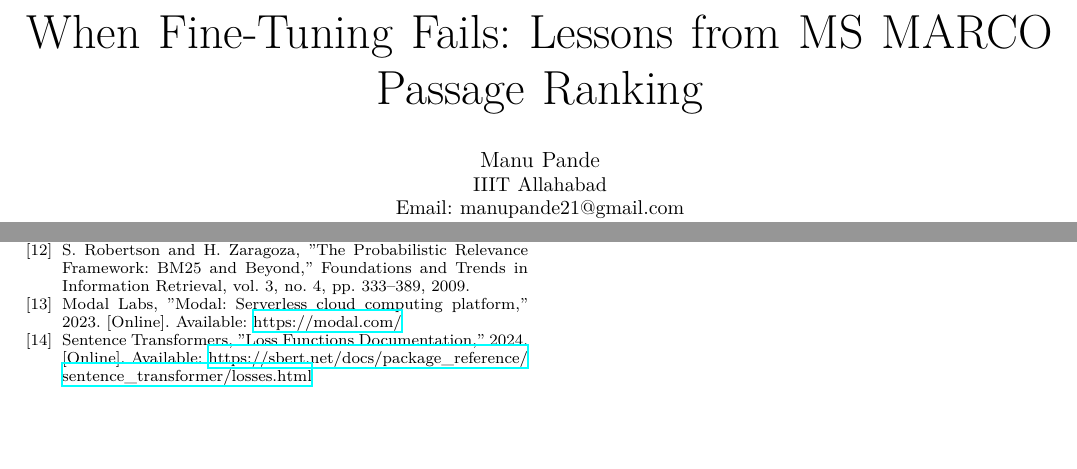
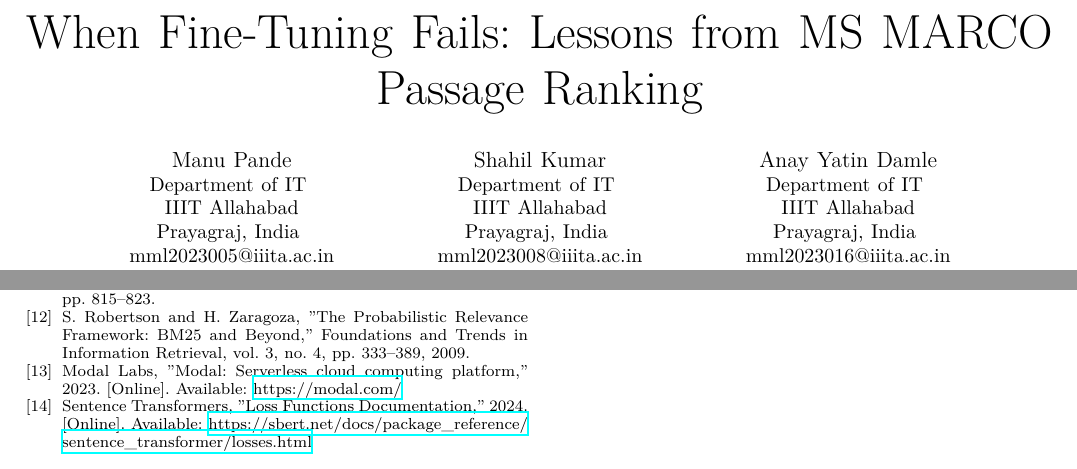
Before and after one commit to omnikingzeno/thesis, a LaTeX paper (manu_paper_2.tex): two parts of pages 1 and 8 of 8, joined at a grey line, cut so that both start at the same text, the shorter picture padded with empty space. Compiled offline with XeLaTeX.

Commit message:
paper updates

```diff
--- a/manu_paper_2.tex
+++ b/manu_paper_2.tex
@@ -12,9 +12,25 @@
 \usepackage{color}
 
 \title{When Fine-Tuning Fails: Lessons from MS MARCO Passage Ranking}
-\author{\IEEEauthorblockN{Manu Pande}
-\IEEEauthorblockA{IIIT Allahabad\\
-Email: manupande21@gmail.com}}
+\author{
+\IEEEauthorblockN{Manu Pande}
+\IEEEauthorblockA{\textit{Department of IT} \\
+\textit{IIIT Allahabad}\\
+Prayagraj, India \\
+mml2023005@iiita.ac.in}
+\and % Second author
+\IEEEauthorblockN{Shahil Kumar}
+\IEEEauthorblockA{\textit{Department of IT} \\
+\textit{IIIT Allahabad}\\
+Prayagraj, India \\
+mml2023008@iiita.ac.in}
+\and % Third author
+\IEEEauthorblockN{Anay Yatin Damle}
+\IEEEauthorblockA{\textit{Department of IT} \\
+\textit{IIIT Allahabad}\\
+Prayagraj, India \\
+mml2023016@iiita.ac.in}
+}
 
 \begin{document}
 \maketitle
```
Also changed, not shown: manu_paper_2.pdf.
